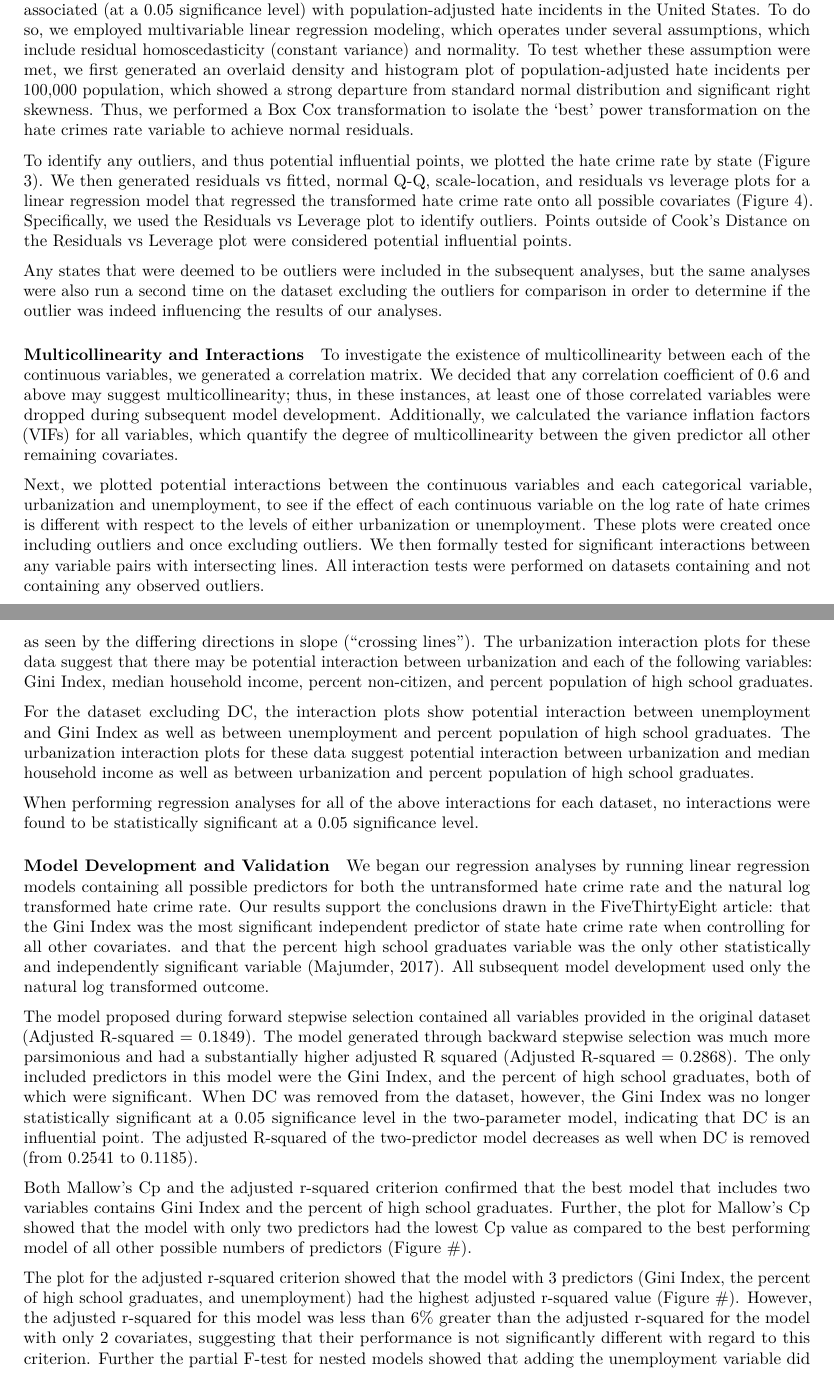
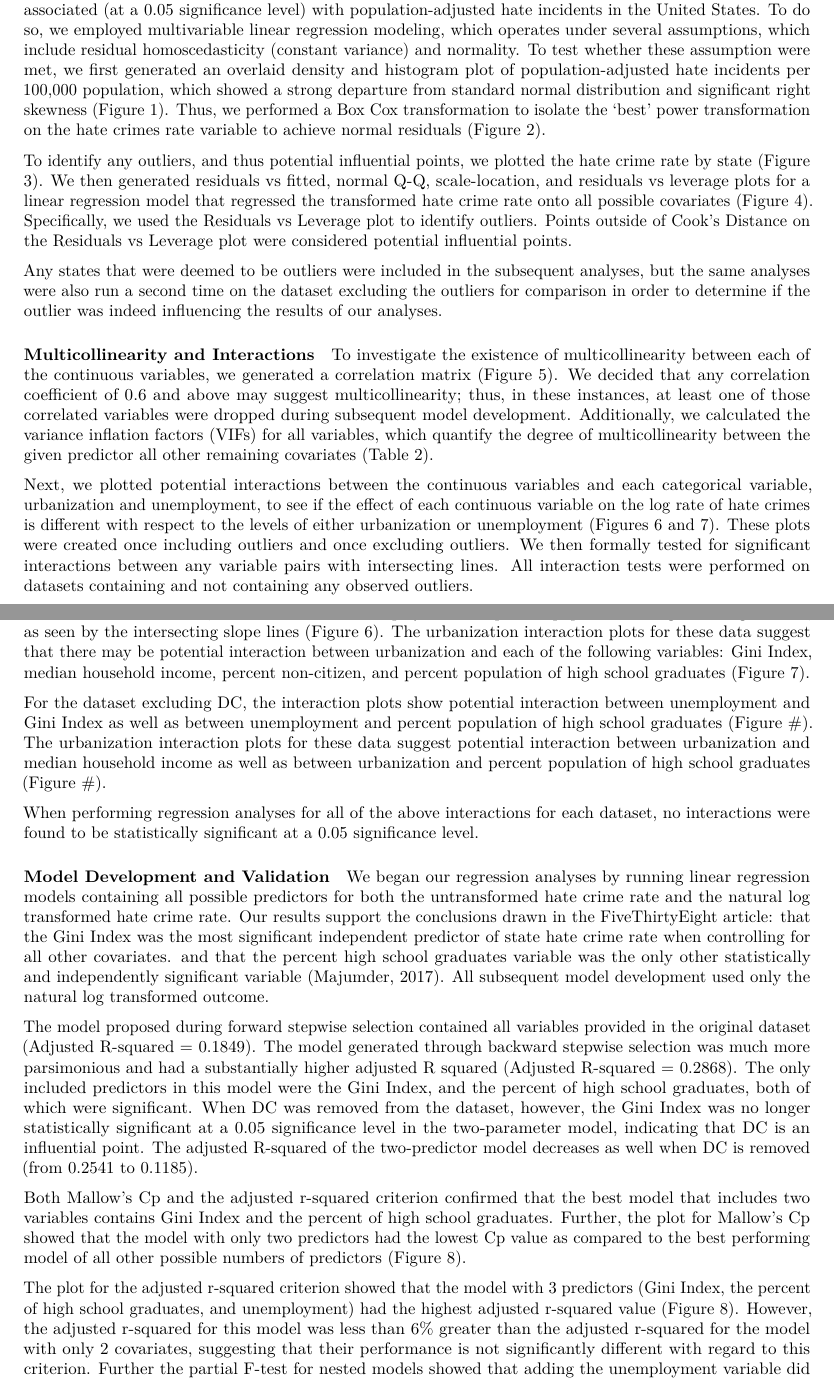
Before and after one commit to NICE8x/biostat_methods_project, an R Markdown document (project_report.Rmd): two parts of pages 2 and 4 of 13, joined at a grey line, cut so that both start at the same text. Rendered offline with R 4.5, knitr and Pandoc, then LaTeX, with nearby package versions; column names are cleaned by a stand-in for the janitor package.

Commit message:
added figure numbers

```diff
--- a/project_report.Rmd
+++ b/project_report.Rmd
@@ -63,16 +63,16 @@ First, we investigated the extent of missing data in our dataset. Four states --
 
 We then generated a table of descriptive statistics, including the mean, median, range (min-max), interquartile range, and count of missing entries for each numeric variable, and category percent breakdowns and count of missing entries for categorical variables (Table 1).
 
-Using these data, our goal was to assess which of the collected variables, if any, are statistically significantly associated (at a 0.05 significance level) with population-adjusted hate incidents in the United States. To do so, we employed multivariable linear regression modeling, which operates under several assumptions, which include residual homoscedasticity (constant variance) and normality. To test whether these assumption were met, we first generated an overlaid density and histogram plot of population-adjusted hate incidents per 100,000 population, which showed a strong departure from standard normal distribution and significant right skewness. Thus, we performed a Box Cox transformation to isolate the 'best' power transformation on the hate crimes rate variable to achieve normal residuals.
+Using these data, our goal was to assess which of the collected variables, if any, are statistically significantly associated (at a 0.05 significance level) with population-adjusted hate incidents in the United States. To do so, we employed multivariable linear regression modeling, which operates under several assumptions, which include residual homoscedasticity (constant variance) and normality. To test whether these assumption were met, we first generated an overlaid density and histogram plot of population-adjusted hate incidents per 100,000 population, which showed a strong departure from standard normal distribution and significant right skewness (Figure 1). Thus, we performed a Box Cox transformation to isolate the 'best' power transformation on the hate crimes rate variable to achieve normal residuals (Figure 2).
 
 To identify any outliers, and thus potential influential points, we plotted the hate crime rate by state (Figure 3). We then generated residuals vs fitted, normal Q-Q, scale-location, and residuals vs leverage plots for a linear regression model that regressed the transformed hate crime rate onto all possible covariates (Figure 4). Specifically, we used the Residuals vs Leverage plot to identify outliers. Points outside of Cook's Distance on the Residuals vs Leverage plot were considered potential influential points.
 
 Any states that were deemed to be outliers were included in the subsequent analyses, but the same analyses were also run a second time on the dataset excluding the outliers for comparison in order to determine if the outlier was indeed influencing the results of our analyses.
 
 #### Multicollinearity and Interactions
-To investigate the existence of multicollinearity between each of the continuous variables, we generated a correlation matrix. We decided that any correlation coefficient of 0.6 and above may suggest multicollinearity; thus, in these instances, at least one of those correlated variables were dropped during subsequent model development. Additionally, we calculated the variance inflation factors (VIFs) for all variables, which quantify the degree of multicollinearity between the given predictor all other remaining covariates.
+To investigate the existence of multicollinearity between each of the continuous variables, we generated a correlation matrix (Figure 5). We decided that any correlation coefficient of 0.6 and above may suggest multicollinearity; thus, in these instances, at least one of those correlated variables were dropped during subsequent model development. Additionally, we calculated the variance inflation factors (VIFs) for all variables, which quantify the degree of multicollinearity between the given predictor all other remaining covariates (Table 2).
 
-Next, we plotted potential interactions between the continuous variables and each categorical variable, urbanization and unemployment, to see if the effect of each continuous variable on the log rate of hate crimes is different with respect to the levels of either urbanization or unemployment. These plots were created once including outliers and once excluding outliers. We then formally tested for significant interactions between any variable pairs with intersecting lines. All interaction tests were performed on datasets containing and not containing any observed outliers.
+Next, we plotted potential interactions between the continuous variables and each categorical variable, urbanization and unemployment, to see if the effect of each continuous variable on the log rate of hate crimes is different with respect to the levels of either urbanization or unemployment (Figures 6 and 7). These plots were created once including outliers and once excluding outliers. We then formally tested for significant interactions between any variable pairs with intersecting lines. All interaction tests were performed on datasets containing and not containing any observed outliers.
 
 #### Model Development and Validation
 We began by performing two automated procedures for model variable selection (forward and backward stepwise selection). We then used two criterion based approaches (Mallow's Cp and adjusted r-squared). These two criterion based approaches each generated the best performing model which optimizes the given criterion for each possible number of predictors. The first of these approaches used Mallow's Cp criterion, which compares the predictive ability of model subsets to the full model. The most ideal model will have a Cp value less than or equal to the number of predictors in the model.  To visualize these results, we generated a plot containing the Cp criterion distribution for the top performing model for each number of predictors (Figure 8).
@@ -101,7 +101,7 @@ The correlation matrix and variance inflation factors (VIFs) show potential mult
 
-For the dataset containing DC, the interaction plots suggest potential interaction between unemployment and median household income, as well as between unemployment and percent population of high school graduates, as seen by the differing directions in slope ("crossing lines"). The urbanization interaction plots for these data suggest that there may be potential interaction between urbanization and each of the following variables: Gini Index, median household income, percent non-citizen, and percent population of high school graduates.
+For the dataset containing DC, the interaction plots suggest potential interaction between unemployment and median household income, as well as between unemployment and percent population of high school graduates, as seen by the intersecting slope lines (Figure 6). The urbanization interaction plots for these data suggest that there may be potential interaction between urbanization and each of the following variables: Gini Index, median household income, percent non-citizen, and percent population of high school graduates (Figure 7).
 
-For the dataset excluding DC, the interaction plots show potential interaction between unemployment and Gini Index as well as between unemployment and percent population of high school graduates. The urbanization interaction plots for these data suggest potential interaction between urbanization and median household income as well as between urbanization and percent population of high school graduates.
+For the dataset excluding DC, the interaction plots show potential interaction between unemployment and Gini Index as well as between unemployment and percent population of high school graduates (Figure #). The urbanization interaction plots for these data suggest potential interaction between urbanization and median household income as well as between urbanization and percent population of high school graduates (Figure #).
 
 When performing regression analyses for all of the above interactions for each dataset, no interactions were found to be statistically significant at a 0.05 significance level.
 
@@ -110,9 +110,9 @@ We began our regression analyses by running linear regression models containing
 
 The model proposed during forward stepwise selection contained all variables provided in the original dataset (Adjusted R-squared = 0.1849). The model generated through backward stepwise selection was much more parsimonious and had a substantially higher adjusted R squared (Adjusted R-squared = 0.2868). The only included predictors in this model were the Gini Index, and the percent of high school graduates, both of which were significant.  When DC was removed from the dataset, however, the Gini Index was no longer statistically significant at a 0.05 significance level in the two-parameter model, indicating that DC is an influential point. The adjusted R-squared of the two-predictor model decreases as well when DC is removed (from 0.2541 to 0.1185).
 
-Both Mallow's Cp and the adjusted r-squared criterion confirmed that the best model that includes two variables contains Gini Index and the percent of high school graduates. Further, the plot for Mallow's Cp showed that the model with only two predictors had the lowest Cp value as compared to the best performing model of all other possible numbers of predictors (Figure #).
+Both Mallow's Cp and the adjusted r-squared criterion confirmed that the best model that includes two variables contains Gini Index and the percent of high school graduates. Further, the plot for Mallow's Cp showed that the model with only two predictors had the lowest Cp value as compared to the best performing model of all other possible numbers of predictors (Figure 8).
 
-The plot for the adjusted r-squared criterion showed that the model with 3 predictors (Gini Index, the percent of high school graduates, and unemployment) had the highest adjusted r-squared value (Figure #). However, the adjusted r-squared for this model was less than 6% greater than the adjusted r-squared for the model with only 2 covariates, suggesting that their performance is not significantly different with regard to this criterion. Further the partial F-test for nested models showed that adding the unemployment variable did not significantly improve the model.  All of these results hold true when DC is removed from the dataset.
+The plot for the adjusted r-squared criterion showed that the model with 3 predictors (Gini Index, the percent of high school graduates, and unemployment) had the highest adjusted r-squared value (Figure 8). However, the adjusted r-squared for this model was less than 6% greater than the adjusted r-squared for the model with only 2 covariates, suggesting that their performance is not significantly different with regard to this criterion. Further the partial F-test for nested models showed that adding the unemployment variable did not significantly improve the model.  All of these results hold true when DC is removed from the dataset.
 
 The diagnostic plots for the two-covariate model including DC showed no obvious violation of the linear regression assumptions (Figure #). The points in the Residuals vs Fitted plot were randomly scattered around the line at 0 indicating the assumption of homoscedasticity was met. The points followed a straight line in the Q-Q plot indicating the assumption of normality was met. The Residuals vs Leverage plot, however, indicated that point 9 (DC) may be an outlier. When DC was removed, all diagnostic plots remained similar except that there were no longer any outliers indicated in the Residuals vs Leverage plot.
 
```
Also changed, not shown: project_report.Rmd (8 more changed lines).
